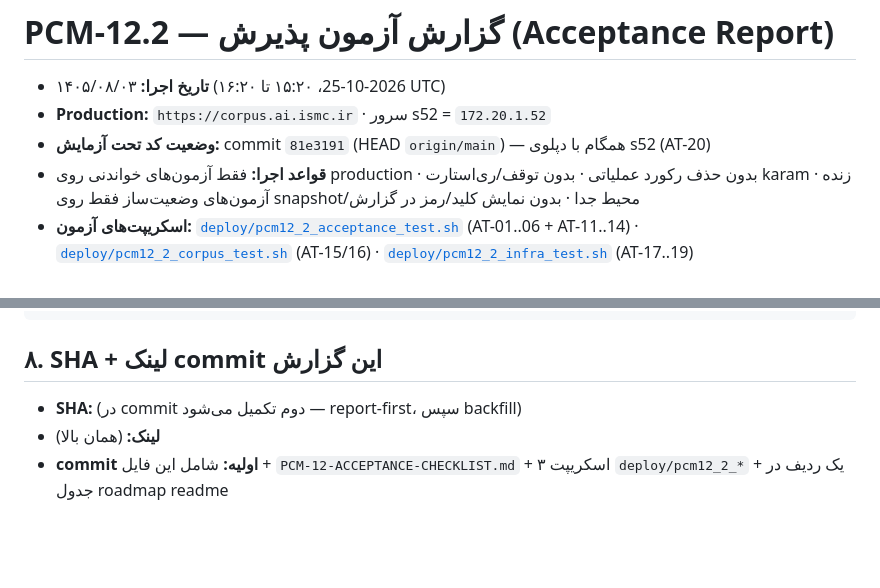
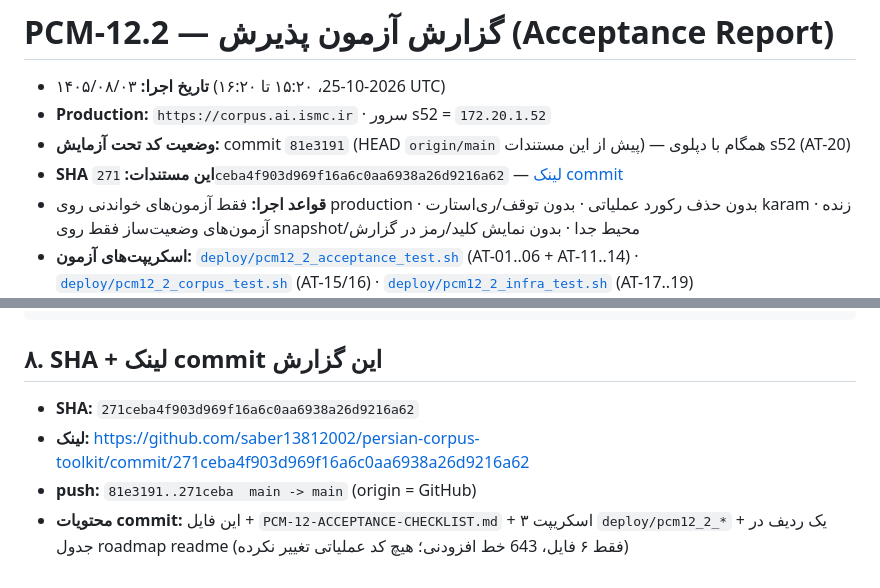
Before and after one commit to saber13812002/persian-corpus-toolkit, a Markdown page: docs/PCM-12-ACCEPTANCE-REPORT.md, 2 parts joined by grey strips. GitHub-like rendering; blank space fills up the shorter version.

Commit message:
docs: PCM-12.2 backfill commit SHA (271ceba) into acceptance report

```diff
--- a/docs/PCM-12-ACCEPTANCE-REPORT.md
+++ b/docs/PCM-12-ACCEPTANCE-REPORT.md
@@ -2,7 +2,8 @@
 
 - **تاریخ اجرا:** ۱۴۰۵/۰۸/۰۳ (2026-10-25، ۱۵:۲۰ تا ۱۶:۲۰ UTC)
 - **Production:** `https://corpus.ai.ismc.ir` · سرور s52 = `172.20.1.52`
-- **وضعیت کد تحت آزمایش:** commit `81e3191` (HEAD `origin/main`) — همگام با دپلوی s52 (AT-20)
+- **وضعیت کد تحت آزمایش:** commit `81e3191` (HEAD `origin/main` پیش از این مستندات) — همگام با دپلوی s52 (AT-20)
+- **SHA این مستندات:** `271ceba4f903d969f16a6c0aa6938a26d9216a62` — [لینک commit](https://github.com/saber13812002/persian-corpus-toolkit/commit/271ceba4f903d969f16a6c0aa6938a26d9216a62)
 - **قواعد اجرا:** فقط آزمون‌های خواندنی روی production · بدون حذف رکورد عملیاتی · بدون توقف/ری‌استارت karam زنده · آزمون‌های وضعیت‌ساز فقط روی snapshot/محیط جدا · بدون نمایش کلید/رمز در گزارش
 - **اسکریپت‌های آزمون:** [`deploy/pcm12_2_acceptance_test.sh`](../deploy/pcm12_2_acceptance_test.sh) (AT-01..06 + AT-11..14) · [`deploy/pcm12_2_corpus_test.sh`](../deploy/pcm12_2_corpus_test.sh) (AT-15/16) · [`deploy/pcm12_2_infra_test.sh`](../deploy/pcm12_2_infra_test.sh) (AT-17..19)
 
@@ -247,6 +248,7 @@ cd backend && python -m unittest test_dashboard -v
 
 ## ۸. SHA + لینک commit این گزارش
 
-- **SHA:** (در commit دوم تکمیل می‌شود — report-first، سپس backfill)
-- **لینک:** (همان بالا)
-- **commit اولیه:** شامل این فایل + `PCM-12-ACCEPTANCE-CHECKLIST.md` + ۳ اسکریپت `deploy/pcm12_2_*` + یک ردیف در جدول roadmap readme
+- **SHA:** `271ceba4f903d969f16a6c0aa6938a26d9216a62`
+- **لینک:** https://github.com/saber13812002/persian-corpus-toolkit/commit/271ceba4f903d969f16a6c0aa6938a26d9216a62
+- **push:** `81e3191..271ceba  main -> main` (origin = GitHub)
+- **محتویات commit:** این فایل + `PCM-12-ACCEPTANCE-CHECKLIST.md` + ۳ اسکریپت `deploy/pcm12_2_*` + یک ردیف در جدول roadmap readme (فقط ۶ فایل، 643 خط افزودنی؛ هیچ کد عملیاتی تغییر نکرده)
```
